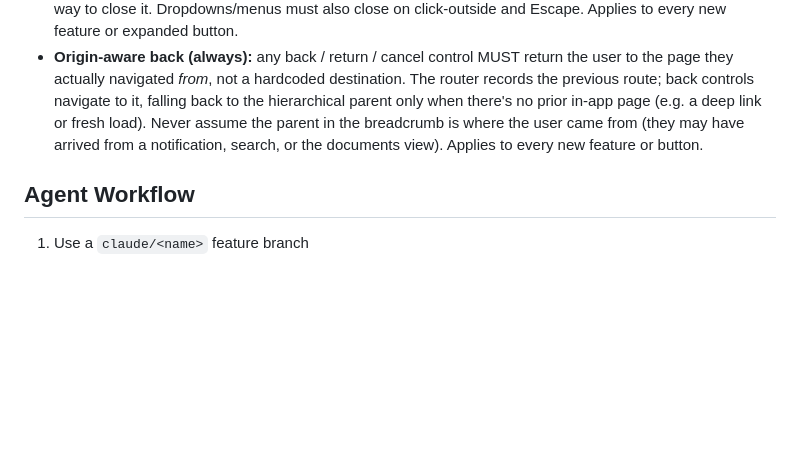
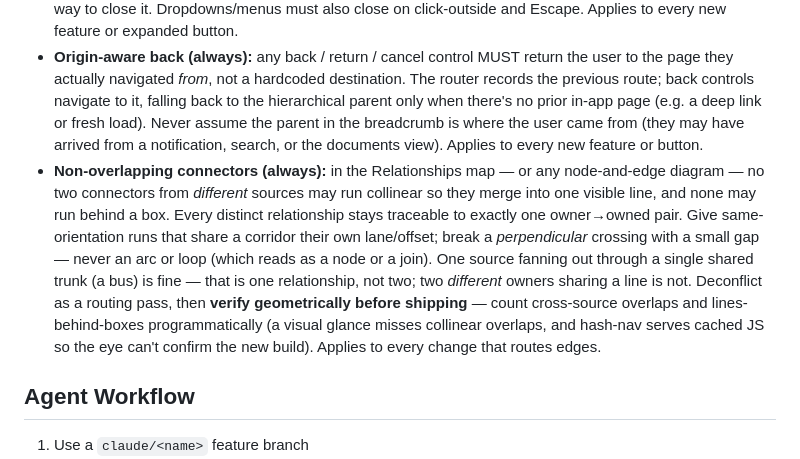
Before and after one commit to akyachtsman/claude.insurance, a Markdown page: CLAUDE.md, the part around the change. Rendered like a GitHub page; blank space fills up the shorter version.

Commit message:
Directive: non-overlapping connectors in node-and-edge diagrams (#131)
Codify the lesson from the Relationships-map iteration: two different
owners' lines must never merge into one visible line (collinear overlap)
or run behind a box, a single owner's shared trunk is fine, perpendicular
crossings break with a gap not an arc, and correctness is verified
geometrically before shipping rather than by eye.


Claude-Session: https://claude.ai/code/session_01SFtJdpYtWXfwhTCHCEnx8E

Co-authored-by: Claude <noreply@anthropic.com>

```diff
--- a/CLAUDE.md
+++ b/CLAUDE.md
@@ -55,6 +55,7 @@ Nunito (body), violet accent, soft tints, large radii. Self-hosted OFL fonts in
 ## Project-Specific Coding Standards
 - **Collapsible reveals (always):** any control that *expands* to show extra content — a button that reveals a panel, an inline expander, an accordion — MUST give the user an obvious way to collapse it back. Use a toggle with a rotating chevron/back arrow and `aria-expanded`, and never leave revealed content with no way to close it. Dropdowns/menus must also close on click-outside and Escape. Applies to every new feature or expanded button.
 - **Origin-aware back (always):** any back / return / cancel control MUST return the user to the page they actually navigated *from*, not a hardcoded destination. The router records the previous route; back controls navigate to it, falling back to the hierarchical parent only when there's no prior in-app page (e.g. a deep link or fresh load). Never assume the parent in the breadcrumb is where the user came from (they may have arrived from a notification, search, or the documents view). Applies to every new feature or button.
+- **Non-overlapping connectors (always):** in the Relationships map — or any node-and-edge diagram — no two connectors from *different* sources may run collinear so they merge into one visible line, and none may run behind a box. Every distinct relationship stays traceable to exactly one owner→owned pair. Give same-orientation runs that share a corridor their own lane/offset; break a *perpendicular* crossing with a small gap — never an arc or loop (which reads as a node or a join). One source fanning out through a single shared trunk (a bus) is fine — that is one relationship, not two; two *different* owners sharing a line is not. Deconflict as a routing pass, then **verify geometrically before shipping** — count cross-source overlaps and lines-behind-boxes programmatically (a visual glance misses collinear overlaps, and hash-nav serves cached JS so the eye can't confirm the new build). Applies to every change that routes edges.
 
 ## Agent Workflow
 1. Use a `claude/<name>` feature branch
```
